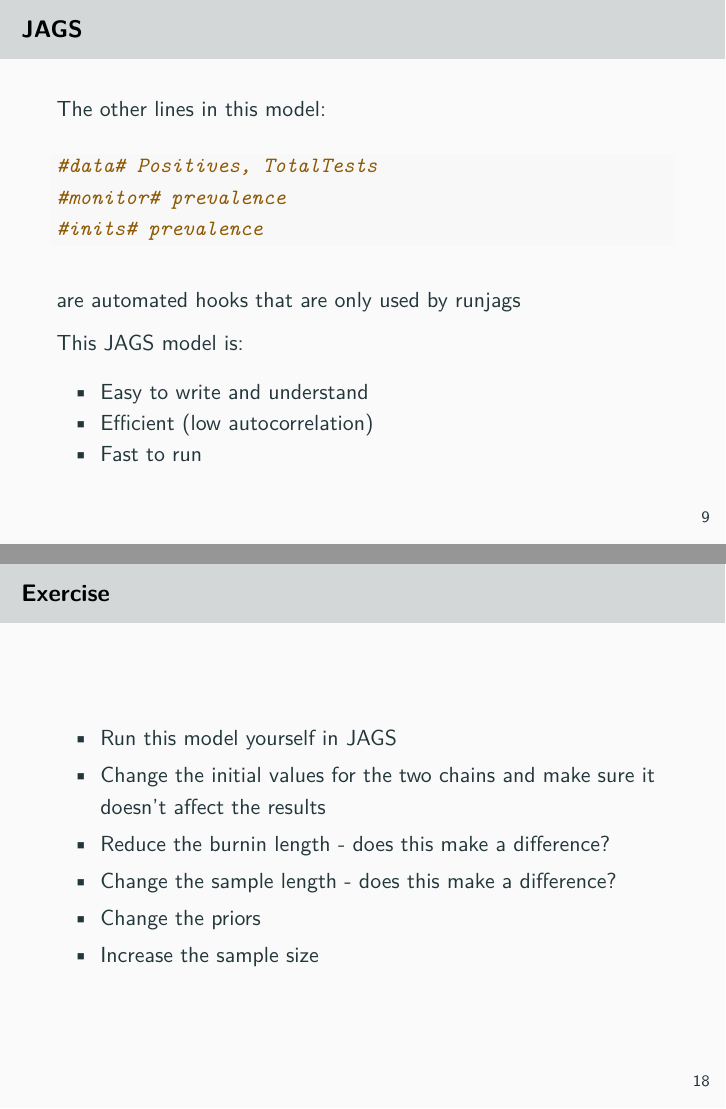
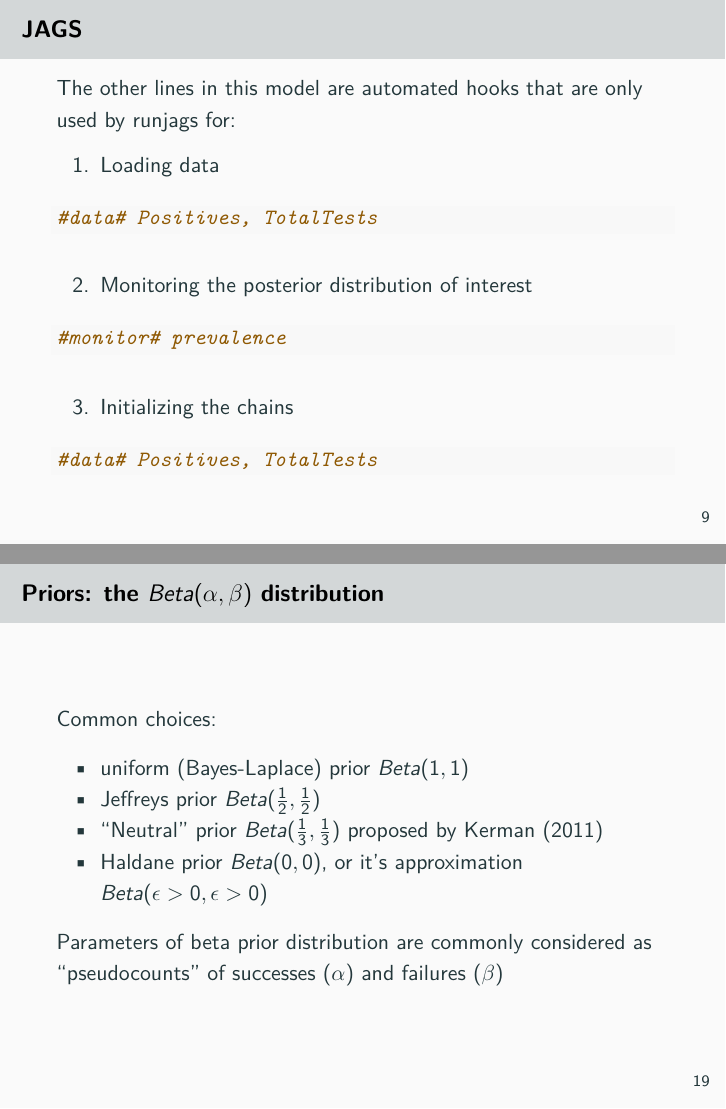
Before and after one commit to paoloeusebi/harmony-epid-italy-2021, an R Markdown document (Diagnostic test evaluation/Slides_01_Introduction.Rmd): pages 10 and 19 of 19 before the commit and pages 11 and 21 of 22 after it, joined at a grey line. The pictures show the output file Diagnostic test evaluation/Slides_01_Introduction.pdf that the author committed with the source.

Commit message:
introduction completed

````diff
--- a/Diagnostic test evaluation/Slides_01_Introduction.Rmd
+++ b/Diagnostic test evaluation/Slides_01_Introduction.Rmd
@@ -132,16 +135,22 @@
+The other lines in this model are automated hooks that are only used by runjags for:
+
+1. Loading data
+```{r eval=F}
+#data# Positives, TotalTests
+```
+
+2. Monitoring the posterior distribution of interest
+```{r eval=F}
+#monitor# prevalence
+```
+
+3. Initializing the chains
+```{r eval=F}
+#data# Positives, TotalTests
+```
+
 
 ## JAGS
-
-The other lines in this model:
-
-```{r eval=F}
-#data# Positives, TotalTests
-#monitor# prevalence
-#inits# prevalence
-```
-
-are automated hooks that are only used by runjags
-
 
 This JAGS model is:
 
@@ -178,31 +187,31 @@
 plot(results)
 ```
 
-```{r}
+```{r, echo=F}
 pt <- plot(results)
 ```
 
----
+## JAGS - Trace plots
 
-Trace plots: the two chains should be stationary:
+The two chains should be stationary.
 
 ```{r echo=FALSE}
 print(pt[[1]])
 ```
 
----
 
-ECDF plots: the two chains should be very close to each other:
+## JAGS - Empirical Cumulative Distribution Function (ECDF) plots
 
-```{r echo=FALSE}
+The two chains should be very close to each other.
+
+```{r echo=F}
 print(pt[[2]])
 ```
 
----
+## JAGS - Histograms
 
-Histogram of the combined chains should appear smooth:
-
-```{r echo=FALSE}
+Histogram of the combined chains should appear smooth.
+```{r echo=F}
 print(pt[[3]])
 ```
 
@@ -212,24 +221,26 @@
 
-```{r echo=FALSE}
+```{r echo=F}
 print(pt[[4]])
 ```
 
----
+## JAGS - Diagnostics
 
 Then check the effective sample size (SSeff) and Gelman-Rubin statistic (psrf):
 
-```{r}
-results
+```{r echo=F}
+res <- summary(results)[,c(1:3,9,11)]
+res <- round(res, 3)
+res
 ```
-
 
 Reminder:  we want psrf < 1.05 and SSeff > 1000
 
-## Priors: the beta distribution
 
-In blue $Beta(1, 1)$, in red $Beta(2, 2)$.
+## Priors: the *$Beta(\alpha, \beta)$* distribution
 
-```{r, echo = F}
+\textcolor{blue}{$Beta(2, 2)$} \textcolor{red}{$Beta(20, 5)$} \textcolor{green}{$Beta(1, 1)$}
+
+```{r, echo = F, fig.height=3, fig.width=4}
 # Creating x from 0 to 1
 d <- tibble(seq(0, 1, by = 0.025))
 # Plot
@@ -240,3 +255,12 @@
+Common choices:
+
+- uniform (Bayes-Laplace) prior $Beta(1, 1)$
+- Jeffreys prior $Beta(\frac{1}{2},\frac{1}{2})$
+- "Neutral" prior $Beta(\frac{1}{3},\frac{1}{3})$ proposed by Kerman (2011)
+- Haldane prior $Beta(0, 0)$, or it's approximation $Beta(\epsilon>0, \epsilon>0)$
+
+Parameters of beta prior distribution are commonly considered as "pseudocounts" of successes ($\alpha$) and failures ($\beta$)
+
 
 ## Exercise
 
````
Also changed, not shown: Diagnostic test evaluation/Slides_01_Introduction.pdf, Diagnostic test evaluation/Slides_01_Introduction.Rmd (25 more changed lines), 1 other file.
